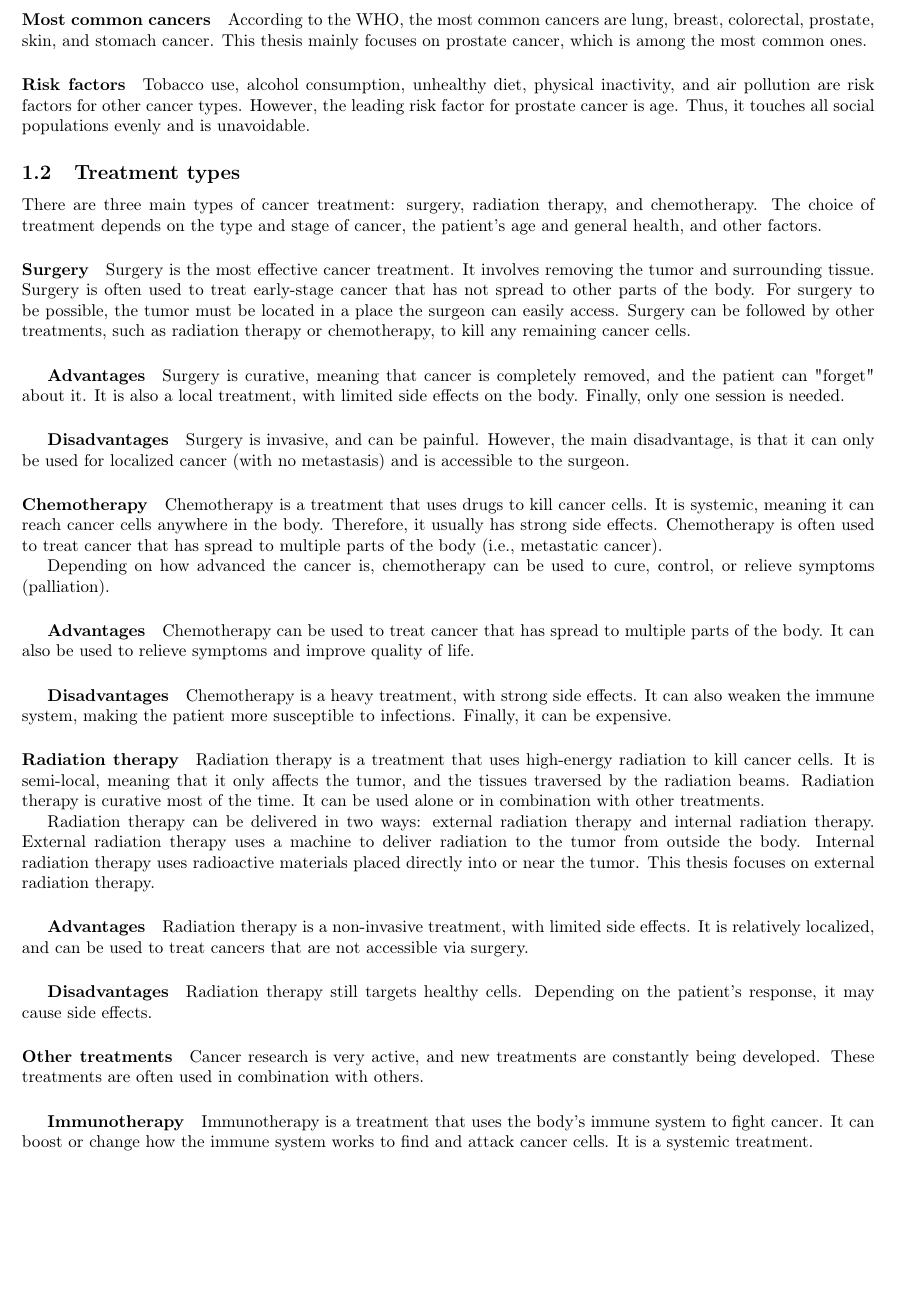
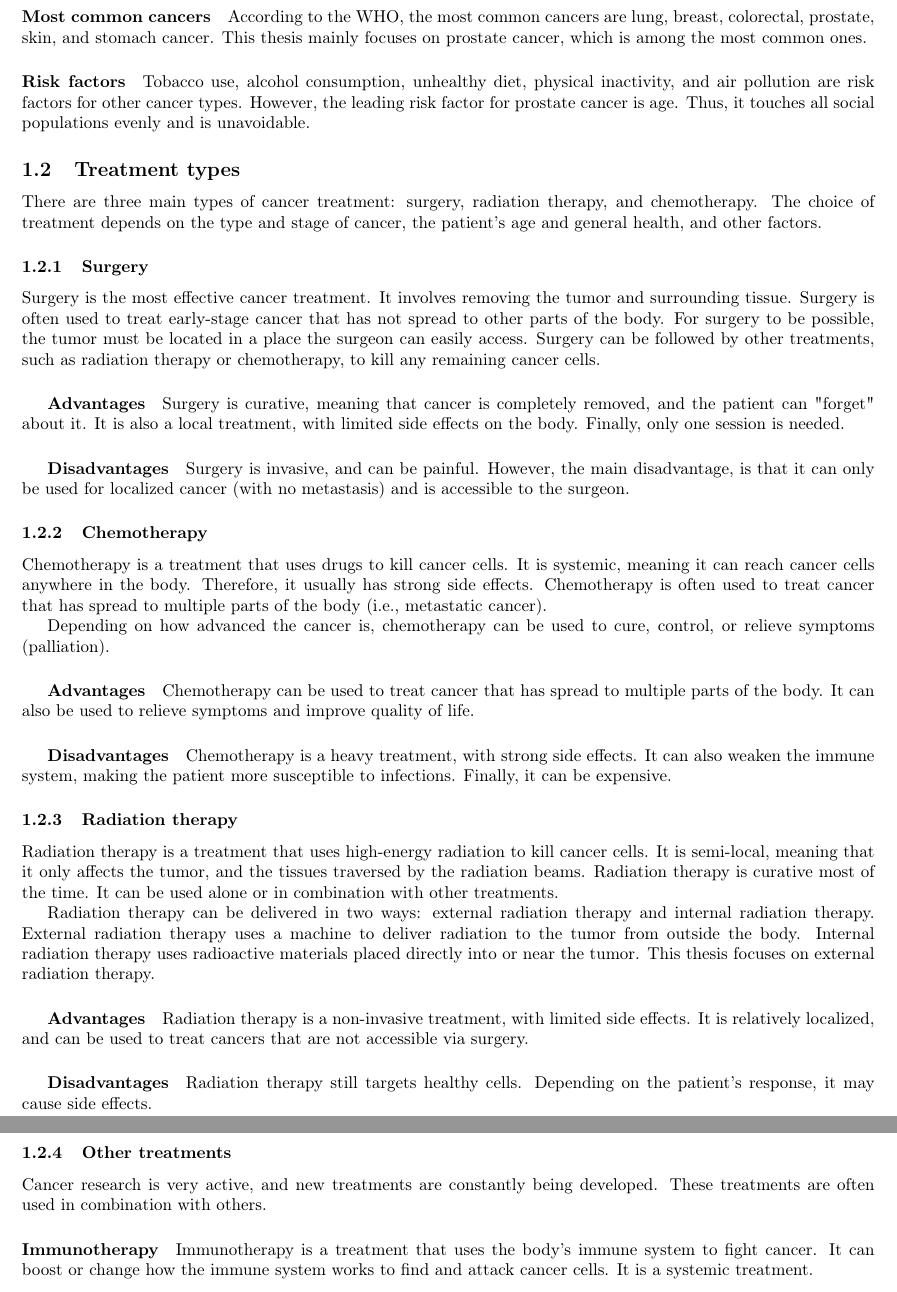
Before and after one commit to pauldubois98/PhD, a LaTeX paper (1_background/1_main.tex, which reads 1_background/1_content.tex): part of page 4 of 9 before the commit and two parts of pages 4 and 5 of 10 after it, the two joined at a grey line, cut so that both start at the same text, the shorter picture padded with empty space. Compiled offline with pdfLaTeX.

Commit message:
changed title levels

```diff
--- a/1_background/1_content.tex
+++ b/1_background/1_content.tex
@@ -77,7 +77,7 @@ Thus, it touches all social populations evenly and is unavoidable.
 There are three main types of cancer treatment: surgery, radiation therapy, and chemotherapy.
 The choice of treatment depends on the type and stage of cancer, the patient's age and general health, and other factors.
 
-\paragraph{Surgery}
+\subsubsection{Surgery}
 Surgery is the most effective cancer treatment.
 It involves removing the tumor and surrounding tissue.
 Surgery is often used to treat early-stage cancer that has not spread to other parts of the body.
@@ -95,7 +95,7 @@ Finally, only one session is needed.
 Surgery is invasive, and can be painful.
 However, the main disadvantage, is that it can only be used for localized cancer (with no metastasis) and is accessible to the surgeon.
 
-\paragraph{Chemotherapy}
+\subsubsection{Chemotherapy}
 Chemotherapy is a treatment that uses drugs to kill cancer cells.
 It is systemic, meaning it can reach cancer cells anywhere in the body.
 Therefore, it usually has strong side effects.
@@ -114,7 +114,7 @@ Chemotherapy is a heavy treatment, with strong side effects.
 It can also weaken the immune system, making the patient more susceptible to infections.
 Finally, it can be expensive.
 
-\paragraph{Radiation therapy}
+\subsubsection{Radiation therapy}
 Radiation therapy is a treatment that uses high-energy radiation to kill cancer cells.
 It is semi-local, meaning that it only affects the tumor, and the tissues traversed by the radiation beams.
 Radiation therapy is curative most of the time.
@@ -135,11 +135,11 @@ It is relatively localized, and can be used to treat cancers that are not access
 Radiation therapy still targets healthy cells.
 Depending on the patient's response, it may cause side effects.
 
-\paragraph{Other treatments}
+\subsubsection{Other treatments}
 Cancer research is very active, and new treatments are constantly being developed.
 These treatments are often used in combination with others.
 
-\subparagraph{Immunotherapy}
+\paragraph{Immunotherapy}
 Immunotherapy is a treatment that uses the body's immune system to fight cancer.
 It can boost or change how the immune system works to find and attack cancer cells.
 It is a systemic treatment.
@@ -148,4 +148,3 @@ It is a systemic treatment.
 Targeted therapy is a treatment that uses drugs to target specific molecules that are involved in cancer growth.
 It is a systemic treatment.
 
-\subparagraph{Hormone therapy}
```
Also changed, not shown: 1_background/1_content.tex (5 more changed lines).
